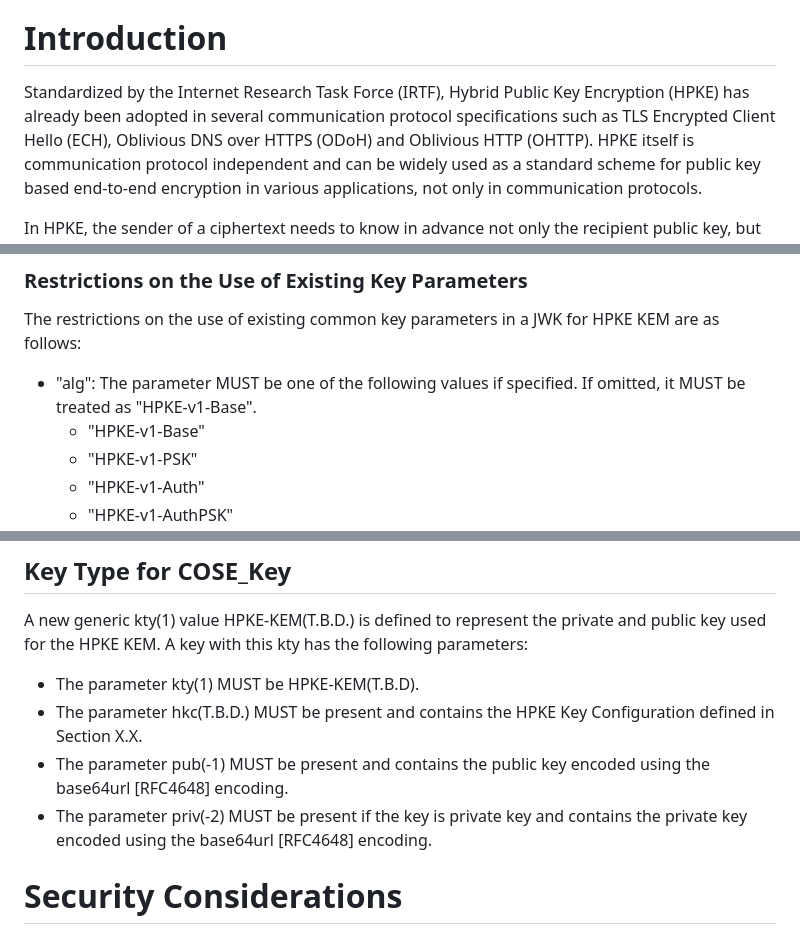
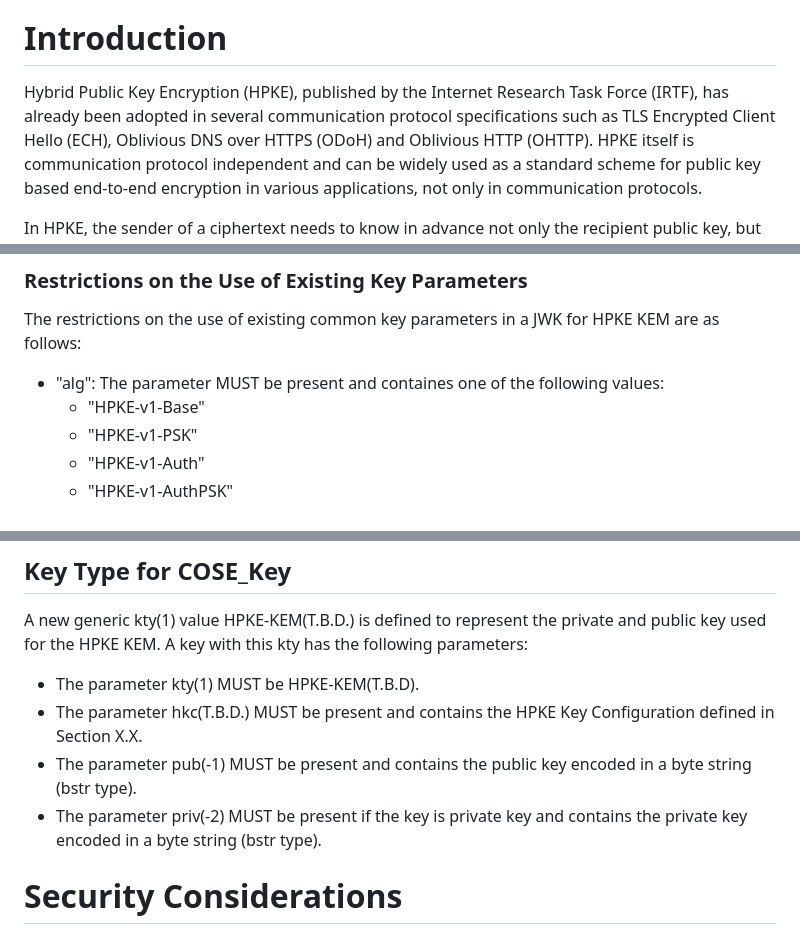
Before and after one commit to dajiaji/i-d-cose-cose-key-jwk-hpke-kem, a Markdown page: draft-ajitomi-cose-cose-key-jwk-hpke-kem.md, 3 parts joined by grey strips. Rendered like a GitHub page.

Commit message:
Reflect Ilari's comments. (#14)

```diff
--- a/draft-ajitomi-cose-cose-key-jwk-hpke-kem.md
+++ b/draft-ajitomi-cose-cose-key-jwk-hpke-kem.md
@@ -38,7 +38,7 @@ This document defines an additional key parameter and a new key type for CBOR Ob
 
 # Introduction
 
-Standardized by the Internet Research Task Force (IRTF), Hybrid Public Key Encryption (HPKE) has already been adopted in several communication protocol specifications such as TLS Encrypted Client Hello (ECH), Oblivious DNS over HTTPS (ODoH) and Oblivious HTTP (OHTTP).
+Hybrid Public Key Encryption (HPKE), published by the Internet Research Task Force (IRTF), has already been adopted in several communication protocol specifications such as TLS Encrypted Client Hello (ECH), Oblivious DNS over HTTPS (ODoH) and Oblivious HTTP (OHTTP).
 HPKE itself is communication protocol independent and can be widely used as a standard scheme for public key based end-to-end encryption in various applications, not only in communication protocols.
 
 In HPKE, the sender of a ciphertext needs to know in advance not only the recipient public key, but also the HPKE mode, the KEM associated with the key, and the set of supported KDF and AEAD algorithms.
@@ -76,7 +76,7 @@ A JWK used for HPKE KEM MUST have this parameter.
 
 The restrictions on the use of existing common key parameters in a JWK for HPKE KEM are as follows:
 
-- "alg": The parameter MUST be one of the following values if specified. If omitted, it MUST be treated as "HPKE-v1-Base".
+- "alg": The parameter MUST be present and containes one of the following values:
     - "HPKE-v1-Base"
     - "HPKE-v1-PSK"
     - "HPKE-v1-Auth"
@@ -154,8 +154,8 @@ A key with this kty has the following parameters:
 
 - The parameter kty(1) MUST be HPKE-KEM(T.B.D).
 - The parameter hkc(T.B.D.) MUST be present and contains the HPKE Key Configuration defined in Section X.X.
-- The parameter pub(-1) MUST be present and contains the public key encoded using the base64url [RFC4648] encoding.
-- The parameter priv(-2) MUST be present if the key is private key and contains the private key encoded using the base64url [RFC4648] encoding.
+- The parameter pub(-1) MUST be present and contains the public key encoded in a byte string (bstr type).
+- The parameter priv(-2) MUST be present if the key is private key and contains the private key encoded in a byte string (bstr type).
 
 # Security Considerations
 
```
Also changed, not shown: other parts of draft-ajitomi-cose-cose-key-jwk-hpke-kem.md (+1 -1 lines).
